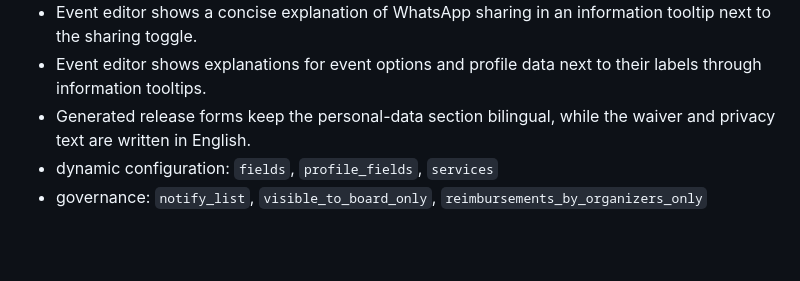
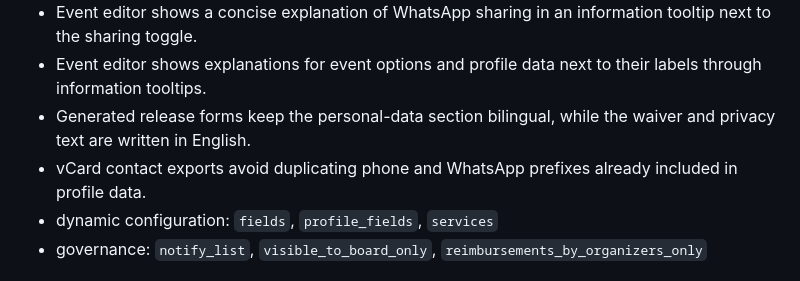
Before and after one commit to esnpolimi/mgmt, a Markdown page: Project Documentation/03_EVENTS_MODULE.md, the part around the change. GitHub-like rendering; blank space fills up the shorter version.

Commit message:
Fixing phone numbers save button

```diff
--- a/Project Documentation/03_EVENTS_MODULE.md
+++ b/Project Documentation/03_EVENTS_MODULE.md
@@ -29,6 +29,7 @@ Main business attributes:
 - Event editor shows a concise explanation of WhatsApp sharing in an information tooltip next to the sharing toggle.
 - Event editor shows explanations for event options and profile data next to their labels through information tooltips.
 - Generated release forms keep the personal-data section bilingual, while the waiver and privacy text are written in English.
+- vCard contact exports avoid duplicating phone and WhatsApp prefixes already included in profile data.
 - dynamic configuration: `fields`, `profile_fields`, `services`
 - governance: `notify_list`, `visible_to_board_only`, `reimbursements_by_organizers_only`
 
```
